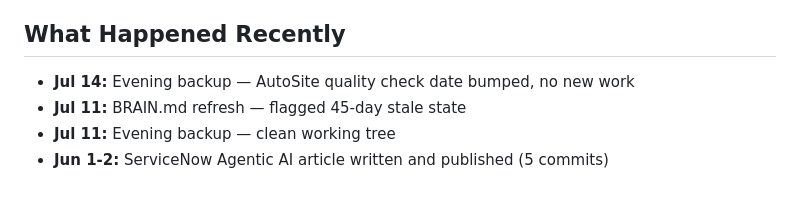
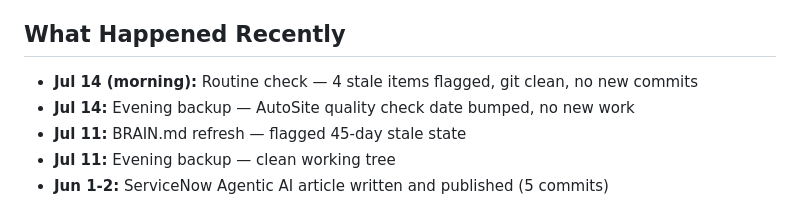
Before and after one commit to Bathabile-code/chomi-workspace, a Markdown page: BRAIN.md, the part around one of its changes. Rendered like a GitHub page.

Commit message:
routine: morning check — 4 stale items flagged, git clean

```diff
--- a/BRAIN.md
+++ b/BRAIN.md
@@ -38,6 +38,7 @@ _Last refreshed: 2026-07-14 12:03 UTC_
 - ⏸️ **EP02 demo** — script complete, never recorded
 
 ## What Happened Recently
+- **Jul 14 (morning):** Routine check — 4 stale items flagged, git clean, no new commits
 - **Jul 14:** Evening backup — AutoSite quality check date bumped, no new work
 - **Jul 11:** BRAIN.md refresh — flagged 45-day stale state
 - **Jul 11:** Evening backup — clean working tree
```
Also changed, not shown: other parts of BRAIN.md (+2 -2 lines).
